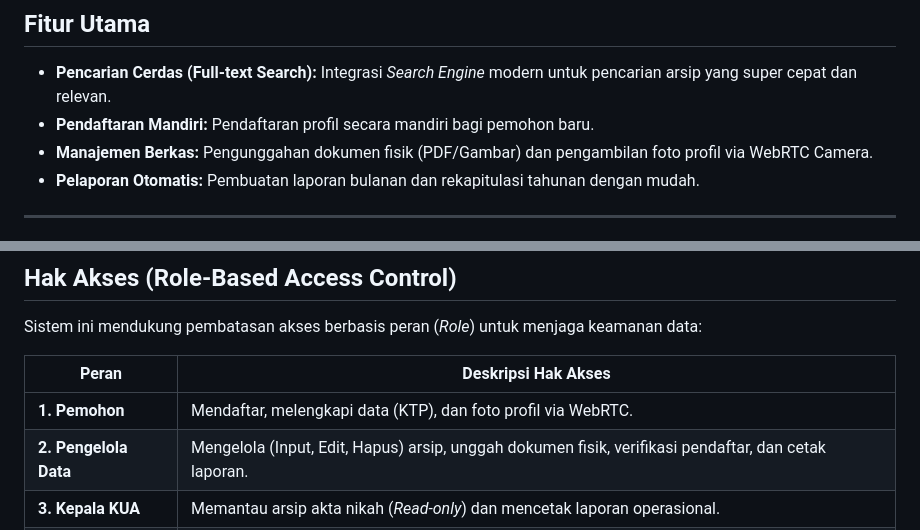
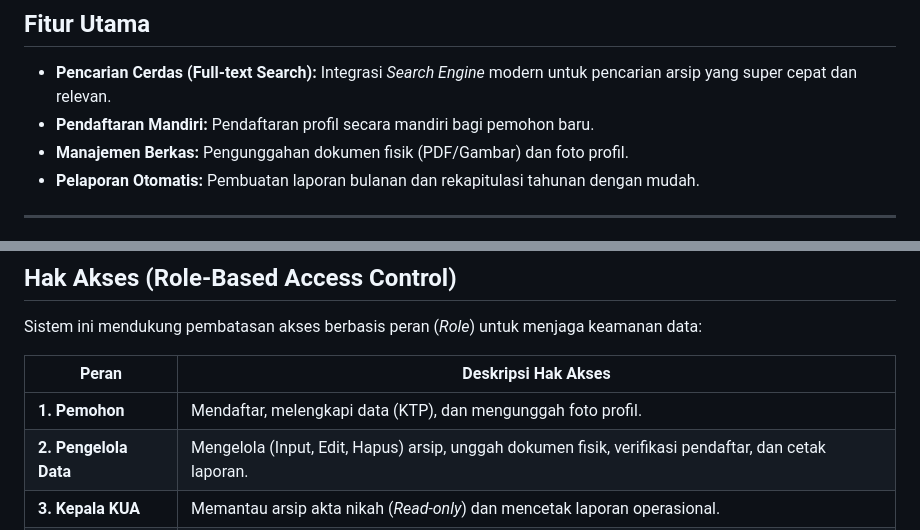
Before and after one commit to thirza-rep/sipakta, a Markdown page: README.md, 2 parts joined by grey strips. Drawn GitHub-style.

Commit message:
docs: menghapus referensi WebRTC karena tidak lagi digunakan

```diff
--- a/README.md
+++ b/README.md
@@ -8,7 +8,7 @@ Sistem Informasi Pengarsipan Akta Nikah (Sipakta) adalah aplikasi berbasis web y
 
 - **Pencarian Cerdas (Full-text Search):** Integrasi *Search Engine* modern untuk pencarian arsip yang super cepat dan relevan.
 - **Pendaftaran Mandiri:** Pendaftaran profil secara mandiri bagi pemohon baru.
-- **Manajemen Berkas:** Pengunggahan dokumen fisik (PDF/Gambar) dan pengambilan foto profil via WebRTC Camera.
+- **Manajemen Berkas:** Pengunggahan dokumen fisik (PDF/Gambar) dan foto profil.
 - **Pelaporan Otomatis:** Pembuatan laporan bulanan dan rekapitulasi tahunan dengan mudah.
 
 ---
@@ -31,7 +31,7 @@ Sistem ini mendukung pembatasan akses berbasis peran (*Role*) untuk menjaga keam
 
 | Peran | Deskripsi Hak Akses |
 |-------|---------------------|
-| **1. Pemohon** | Mendaftar, melengkapi data (KTP), dan foto profil via WebRTC. |
+| **1. Pemohon** | Mendaftar, melengkapi data (KTP), dan mengunggah foto profil. |
 | **2. Pengelola Data** | Mengelola (Input, Edit, Hapus) arsip, unggah dokumen fisik, verifikasi pendaftar, dan cetak laporan. |
 | **3. Kepala KUA** | Memantau arsip akta nikah (*Read-only*) dan mencetak laporan operasional. |
 | **4. Admin Sistem** | Mengelola akun pengguna (CRUD) dan aktivasi/deaktivasi pengguna. |
```
